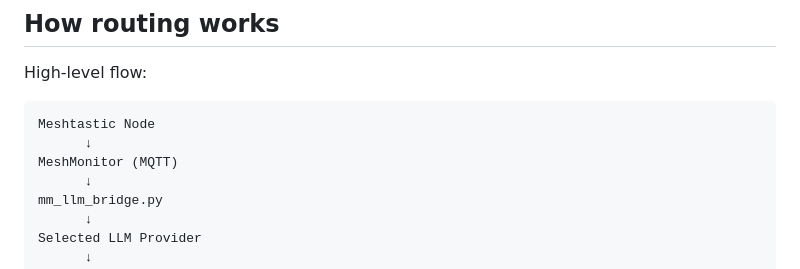
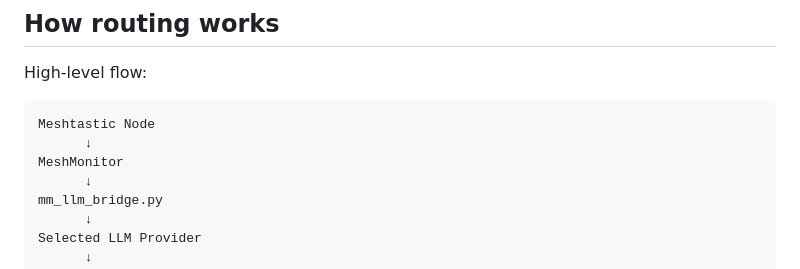
Before and after one commit to maxhayim/meshmonitor-llm-bridge, a Markdown page: README.md, the part around the change. GitHub-like rendering.

```diff
--- a/README.md
+++ b/README.md
@@ -182,7 +182,7 @@ High-level flow:
 
     Meshtastic Node
           ↓
-    MeshMonitor (MQTT)
+    MeshMonitor
           ↓
     mm_llm_bridge.py
           ↓
```
